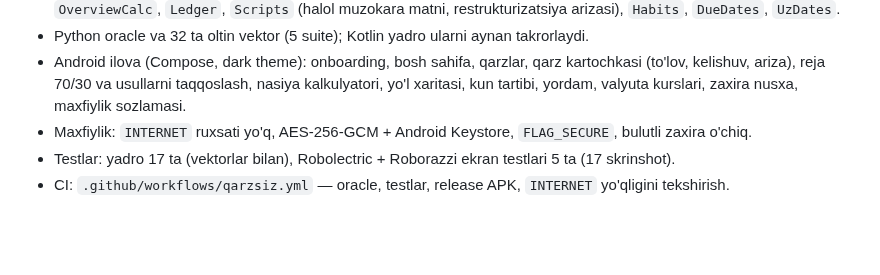
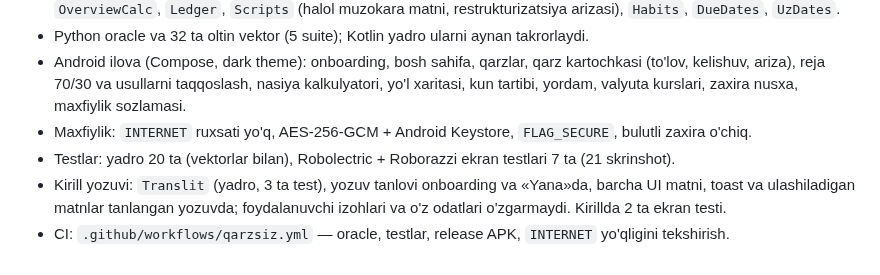
Before and after one commit to JurabekM/Myrep, a Markdown page: qarzsiz/docs/CHANGELOG.md, the part around the change. GitHub-like rendering; blank space fills up the shorter version.

```diff
--- a/qarzsiz/docs/CHANGELOG.md
+++ b/qarzsiz/docs/CHANGELOG.md
@@ -12,5 +12,8 @@ Birinchi versiya.
   reja 70/30 va usullarni taqqoslash, nasiya kalkulyatori, yo'l xaritasi, kun tartibi, yordam, valyuta kurslari,
   zaxira nusxa, maxfiylik sozlamasi.
 - Maxfiylik: `INTERNET` ruxsati yo'q, AES-256-GCM + Android Keystore, `FLAG_SECURE`, bulutli zaxira o'chiq.
-- Testlar: yadro 17 ta (vektorlar bilan), Robolectric + Roborazzi ekran testlari 5 ta (17 skrinshot).
+- Testlar: yadro 20 ta (vektorlar bilan), Robolectric + Roborazzi ekran testlari 7 ta (21 skrinshot).
+- Kirill yozuvi: `Translit` (yadro, 3 ta test), yozuv tanlovi onboarding va «Yana»da, barcha UI matni,
+  toast va ulashiladigan matnlar tanlangan yozuvda; foydalanuvchi izohlari va o'z odatlari o'zgarmaydi.
+  Kirillda 2 ta ekran testi.
 - CI: `.github/workflows/qarzsiz.yml` — oracle, testlar, release APK, `INTERNET` yo'qligini tekshirish.
```
Also changed, not shown: qarzsiz/CLAUDE.md (+3 -0 lines), qarzsiz/README.md (+10 -2 lines), qarzsiz/docs/screenshots/30_cyr_home.png (added), qarzsiz/docs/screenshots/32_cyr_debt_b.png (added), 15 other files.
